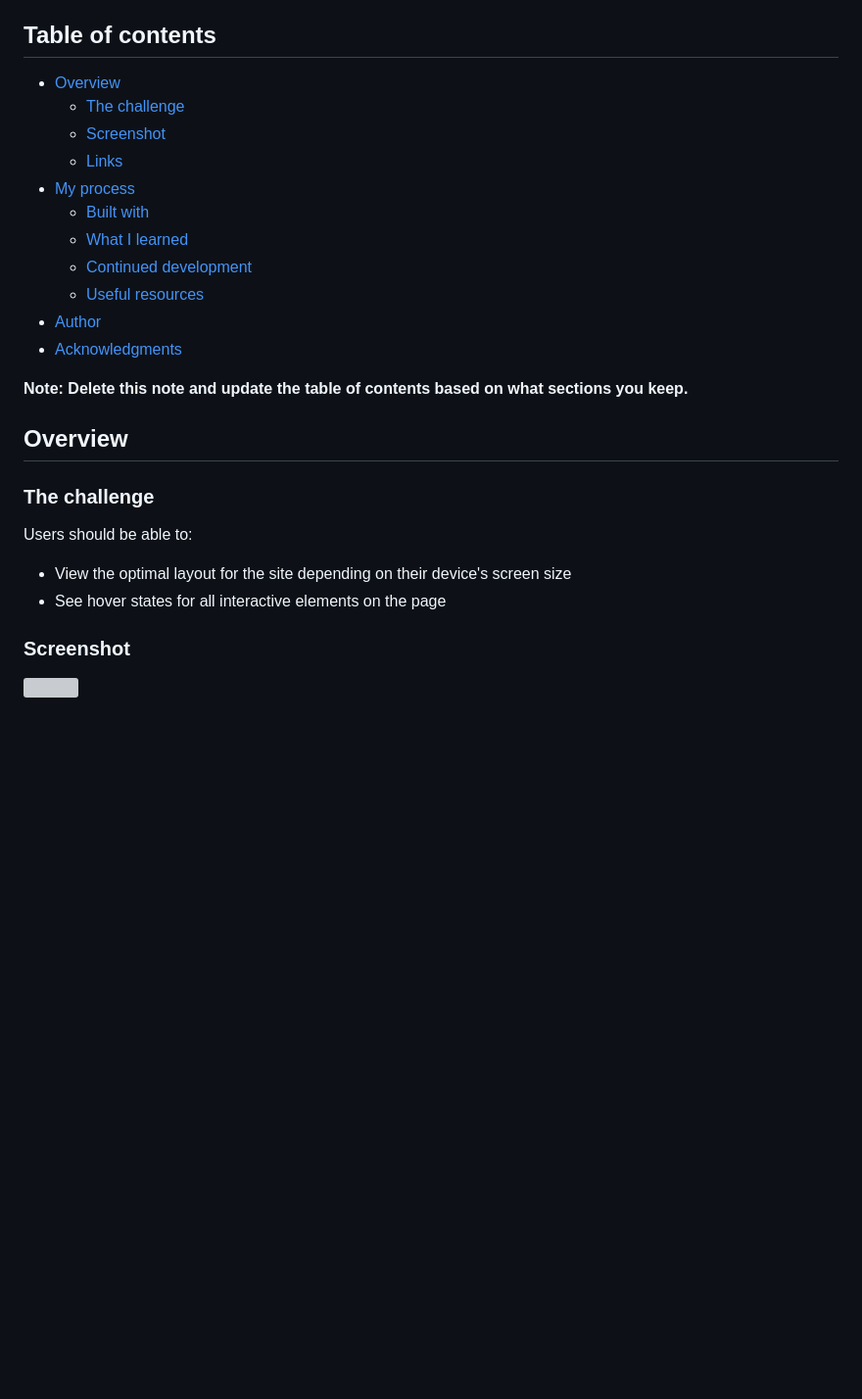
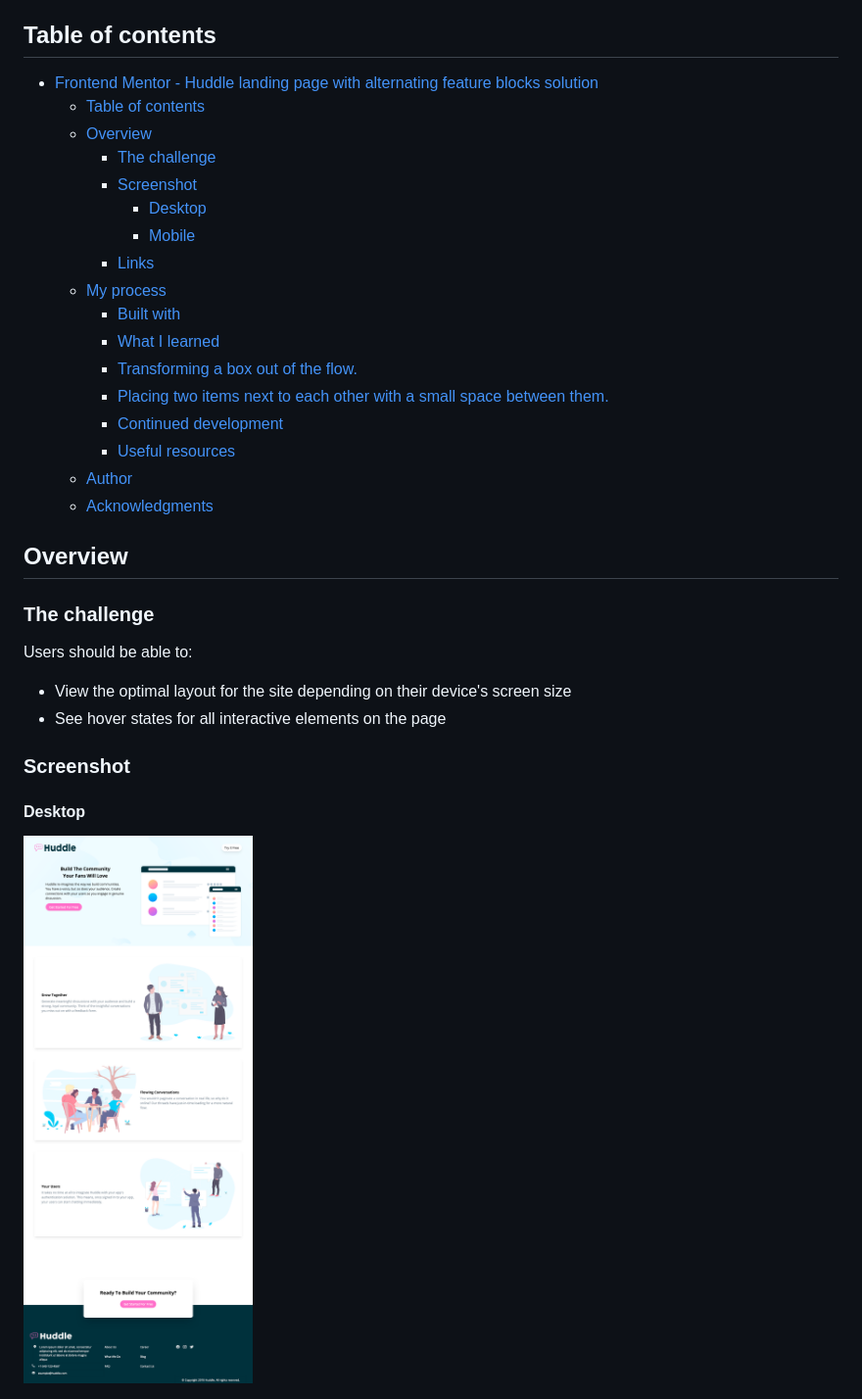
Before and after one commit to notapatch/huddle-landing-page-with-alternating-feature-blocks, a Markdown page: README.md, the part around the change printed below. Shown: that part at 98% size. Rendered like a GitHub page; pictures changed too: screenshots/final-desktop.png (added); blank space fills up the shorter version; grey boxes are pictures that could not be loaded.

```diff
--- a/README.md
+++ b/README.md
@@ -4,19 +4,23 @@ This is a solution to the [Huddle landing page with alternating feature blocks c
 
 ## Table of contents
 
-- [Overview](#overview)
-  - [The challenge](#the-challenge)
-  - [Screenshot](#screenshot)
-  - [Links](#links)
-- [My process](#my-process)
-  - [Built with](#built-with)
-  - [What I learned](#what-i-learned)
-  - [Continued development](#continued-development)
-  - [Useful resources](#useful-resources)
-- [Author](#author)
-- [Acknowledgments](#acknowledgments)
-
-**Note: Delete this note and update the table of contents based on what sections you keep.**
+- [Frontend Mentor - Huddle landing page with alternating feature blocks solution](#frontend-mentor---huddle-landing-page-with-alternating-feature-blocks-solution)
+  - [Table of contents](#table-of-contents)
+  - [Overview](#overview)
+    - [The challenge](#the-challenge)
+    - [Screenshot](#screenshot)
+      - [Desktop](#desktop)
+      - [Mobile](#mobile)
+    - [Links](#links)
+  - [My process](#my-process)
+    - [Built with](#built-with)
+    - [What I learned](#what-i-learned)
+    - [Transforming a box out of the flow.](#transforming-a-box-out-of-the-flow)
+    - [Placing two items next to each other with a small space between them.](#placing-two-items-next-to-each-other-with-a-small-space-between-them)
+    - [Continued development](#continued-development)
+    - [Useful resources](#useful-resources)
+  - [Author](#author)
+  - [Acknowledgments](#acknowledgments)
 
 ## Overview
 
@@ -29,5 +33,6 @@ Users should be able to:
 
 ### Screenshot
 
-![](./screenshot.jpg)
+#### Desktop
+![](./screenshots/final-desktop.png)
 
```
Also changed, not shown: other parts of README.md (+50 -44 lines), screenshots/final-mobile.png (added), screenshots/spacing-spans.png (added), screenshots/transforming out of flow.png (added).
